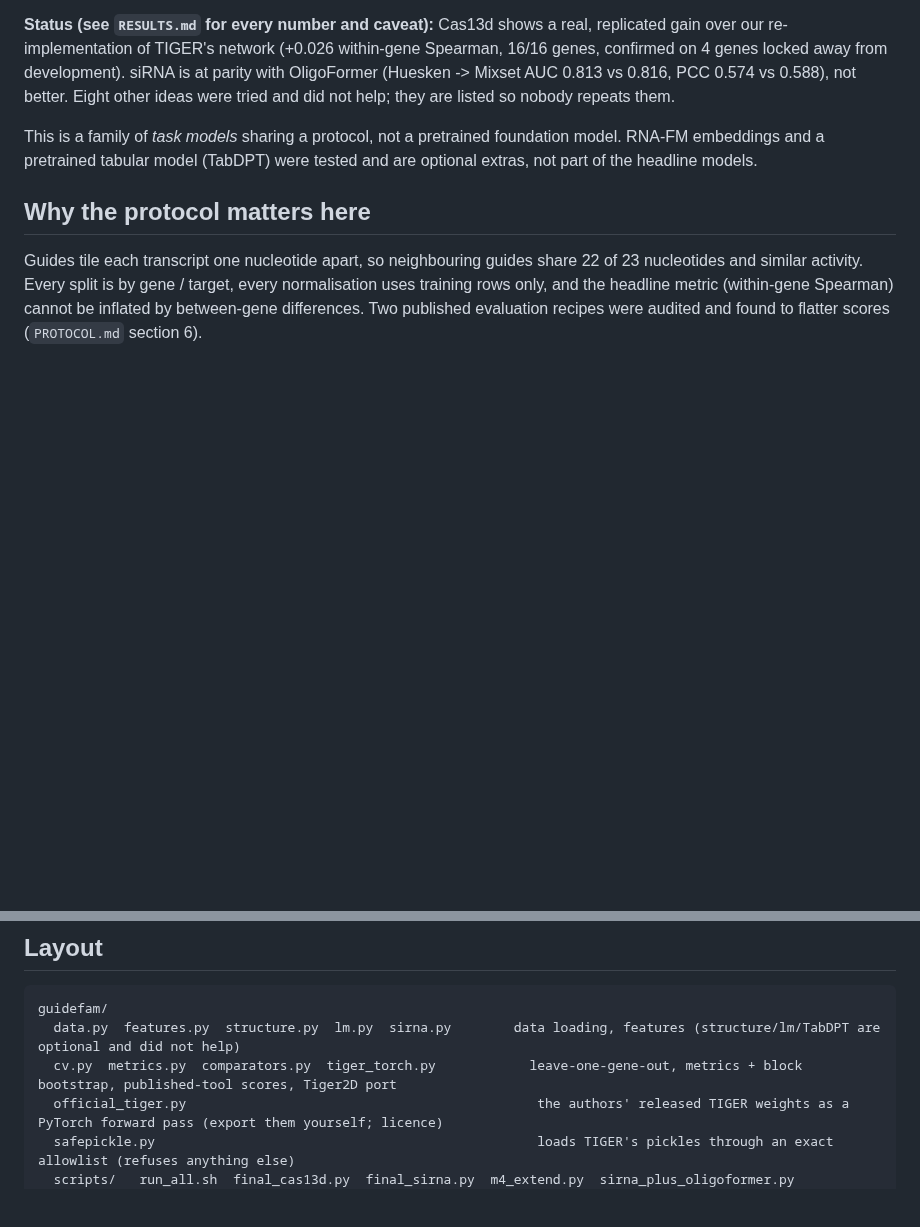
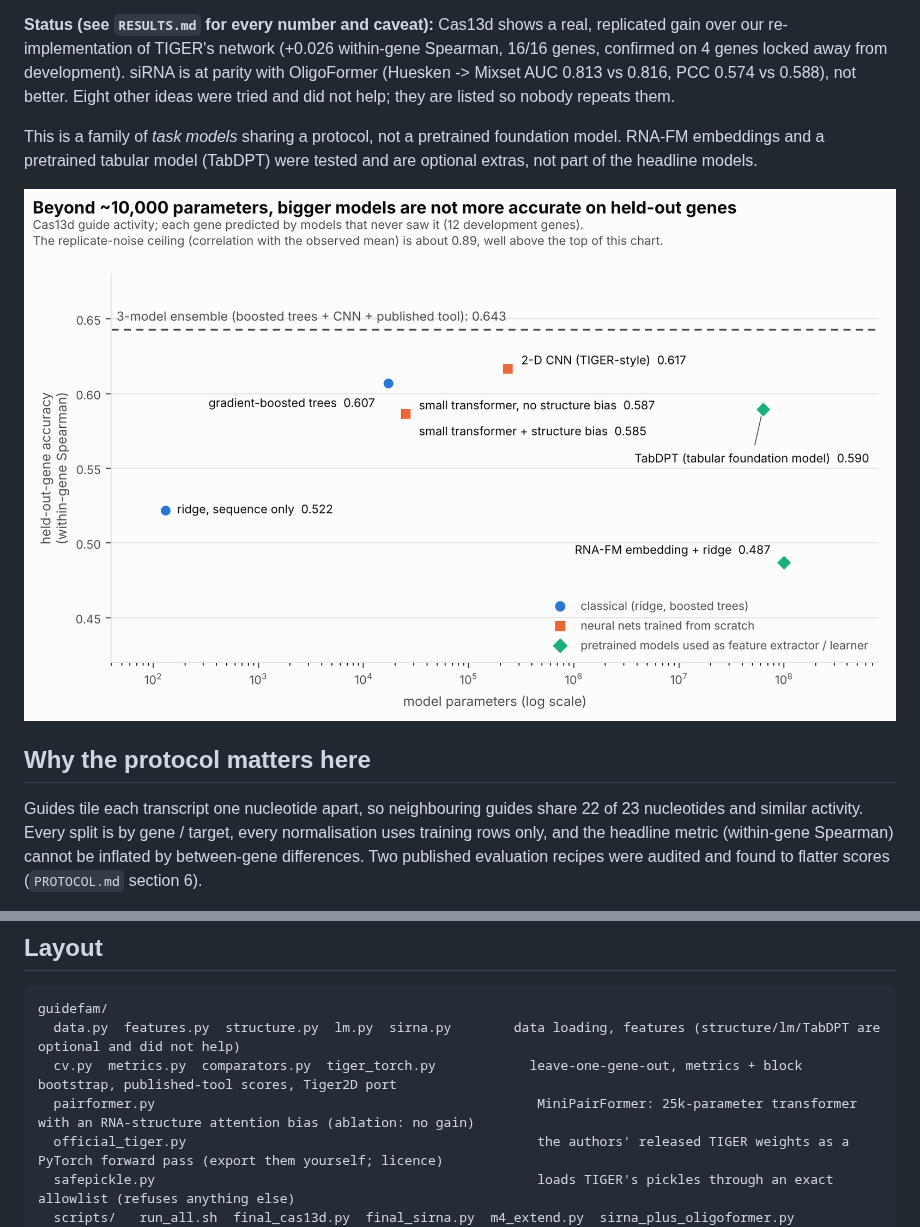
Before and after one commit to dhillonv10/hct, a Markdown page: guidefam/README.md, 2 parts joined by grey strips. Rendered like a GitHub page; pictures changed too: guidefam/figures/params_vs_accuracy.png (added); blank space fills up the shorter version.

```diff
--- a/guidefam/README.md
+++ b/guidefam/README.md
@@ -11,6 +11,8 @@ Two members share one data/evaluation harness:
 
 This is a family of *task models* sharing a protocol, not a pretrained foundation model. RNA-FM embeddings and a pretrained tabular model (TabDPT) were tested and are optional extras, not part of the headline models.
 
+![parameters vs accuracy](figures/params_vs_accuracy.png)
+
 ## Why the protocol matters here
 Guides tile each transcript one nucleotide apart, so neighbouring guides share 22 of 23 nucleotides and similar activity. Every split is by gene / target, every normalisation uses training rows only, and the headline metric (within-gene Spearman) cannot be inflated by between-gene differences. Two published evaluation recipes were audited and found to flatter scores (`PROTOCOL.md` section 6).
 
@@ -19,6 +21,7 @@ Guides tile each transcript one nucleotide apart, so neighbouring guides share 2
 guidefam/
   data.py  features.py  structure.py  lm.py  sirna.py        data loading, features (structure/lm/TabDPT are optional and did not help)
   cv.py  metrics.py  comparators.py  tiger_torch.py            leave-one-gene-out, metrics + block bootstrap, published-tool scores, Tiger2D port
+  pairformer.py                                                 MiniPairFormer: 25k-parameter transformer with an RNA-structure attention bias (ablation: no gain)
   official_tiger.py                                             the authors' released TIGER weights as a PyTorch forward pass (export them yourself; licence)
   safepickle.py                                                 loads TIGER's pickles through an exact allowlist (refuses anything else)
   scripts/   run_all.sh  final_cas13d.py  final_sirna.py  m4_extend.py  sirna_plus_oligoformer.py  audit_*.py  dev_*.py  sirna_dev*.py  ...
```
Also changed, not shown: guidefam/RESULTS.md (+21 -0 lines), 14 other files.
